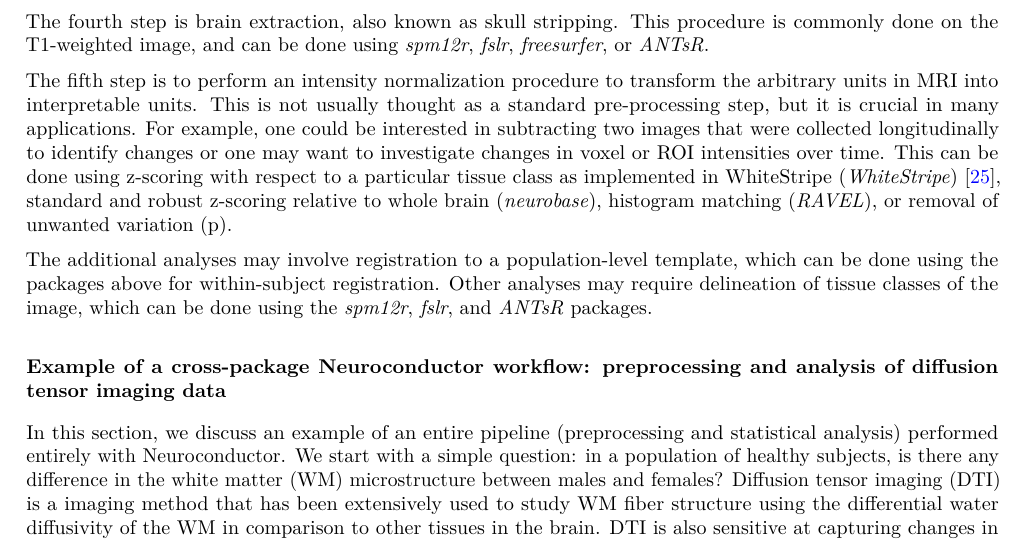
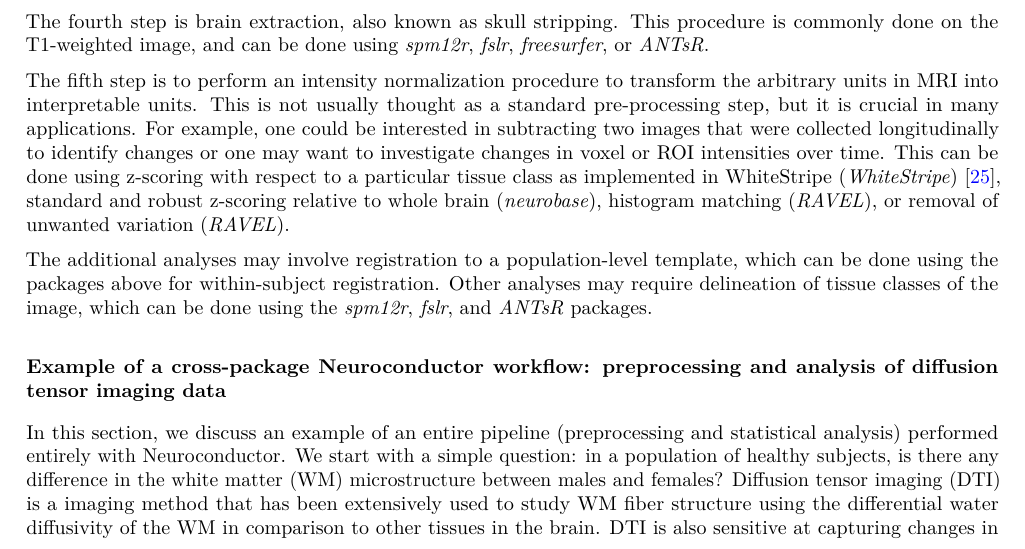
Before and after one commit to muschellij2/neuroconductor_paper, a LaTeX paper (Neuroconductor.tex): part of page 3 of 14, cut so that both start at the same text. Compiled offline with pdfLaTeX.

Commit message:
Update on Overleaf.

```diff
--- a/Neuroconductor.tex
+++ b/Neuroconductor.tex
@@ -141,7 +141,7 @@ The third step is to spatially register/realign to one of the images in the sequ
 
 The fourth step is brain extraction, also known as skull stripping.  This procedure is commonly done on the T1-weighted image, and can be done using \pkg{spm12r}, \pkg{fslr}, \pkg{freesurfer}, or \pkg{ANTsR}.
 
-The fifth step is to perform an intensity normalization procedure to transform the arbitrary units in MRI into interpretable units. This is not usually thought as a standard pre-processing step, but it is crucial in many applications. For example, one could be interested in subtracting two images that were collected longitudinally to identify changes or one may want to investigate changes in voxel or ROI intensities over time.  This can be done using z-scoring with respect to a particular tissue class as implemented in WhiteStripe (\pkg{WhiteStripe}) \citep{whitestripe}, standard and robust z-scoring relative to whole brain (\pkg{neurobase}), histogram matching  (\pkg{RAVEL}), or removal of unwanted variation (p).
+The fifth step is to perform an intensity normalization procedure to transform the arbitrary units in MRI into interpretable units. This is not usually thought as a standard pre-processing step, but it is crucial in many applications. For example, one could be interested in subtracting two images that were collected longitudinally to identify changes or one may want to investigate changes in voxel or ROI intensities over time.  This can be done using z-scoring with respect to a particular tissue class as implemented in WhiteStripe (\pkg{WhiteStripe}) \citep{whitestripe}, standard and robust z-scoring relative to whole brain (\pkg{neurobase}), histogram matching  (\pkg{RAVEL}), or removal of unwanted variation  (\pkg{RAVEL}).
 
 The additional analyses may involve registration to a population-level template, which can be done using the packages above for within-subject registration.  Other analyses may require delineation of tissue classes of the image, which can be done using the \pkg{spm12r}, \pkg{fslr}, and \pkg{ANTsR} packages.
 
```
